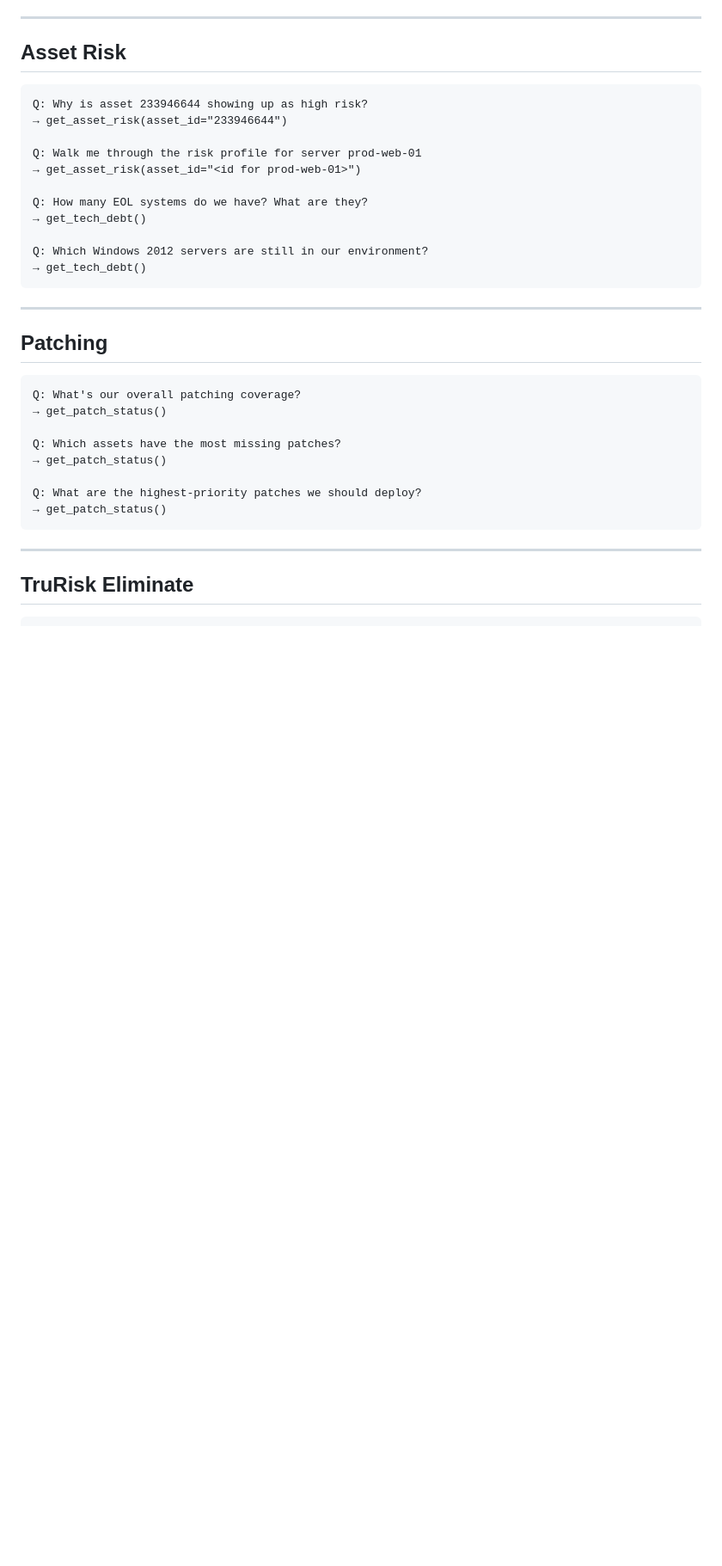
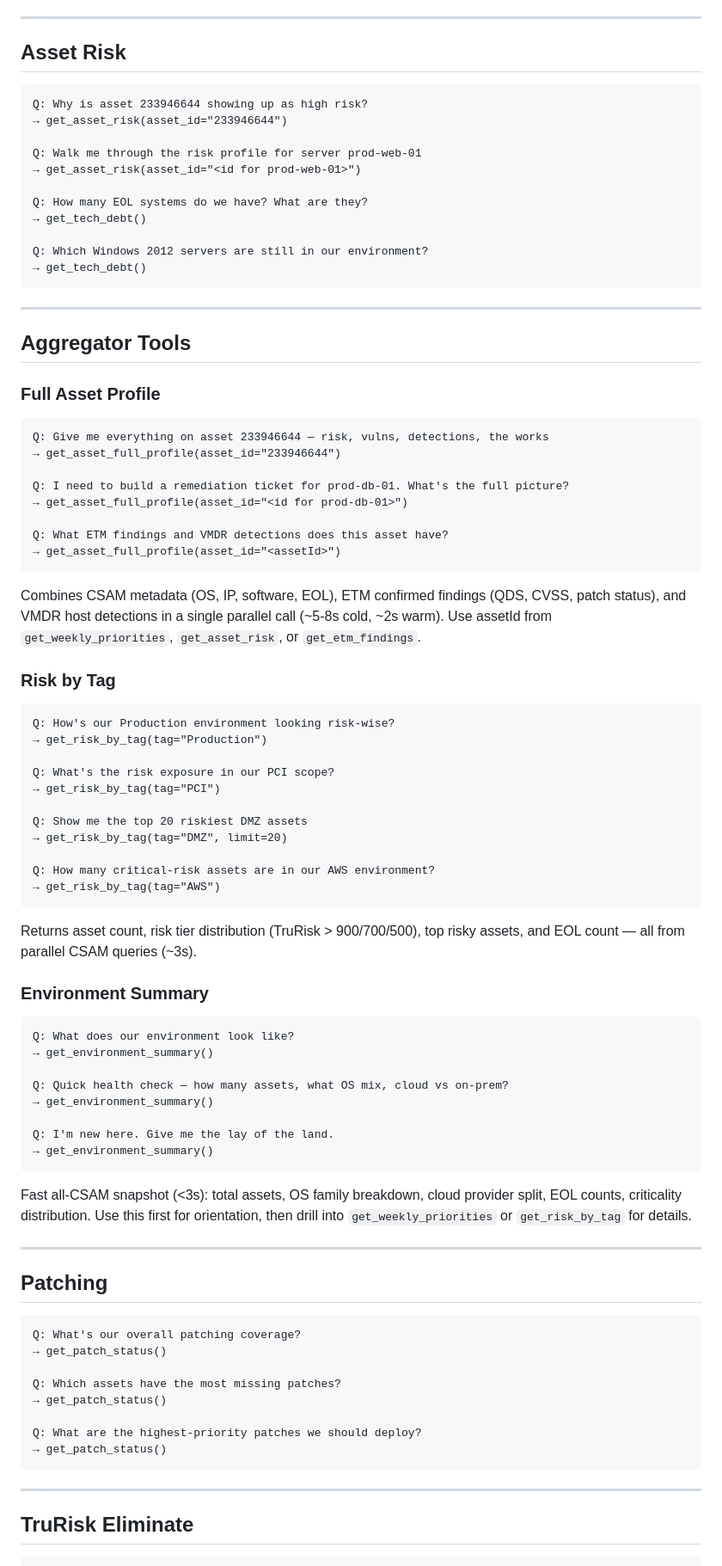
Before and after one commit to Banzaaaaai/qualys-mcp_adv, a Markdown page: docs/examples.md, the part around one of its changes. Shown at 86% size. Rendered like a GitHub page; blank space fills up the shorter version.

Commit message:
docs: add aggregator tool examples to docs/examples.md (#19)
Add Q&A examples for get_asset_full_profile, get_risk_by_tag, and
get_environment_summary aggregator tools, plus tips for AI assistants.

````diff
--- a/docs/examples.md
+++ b/docs/examples.md
@@ -139,6 +139,58 @@ Q: How many EOL systems do we have? What are they?
 Q: Which Windows 2012 servers are still in our environment?
 → get_tech_debt()
 ```
+
+---
+
+## Aggregator Tools
+
+### Full Asset Profile
+
+```
+Q: Give me everything on asset 233946644 — risk, vulns, detections, the works
+→ get_asset_full_profile(asset_id="233946644")
+
+Q: I need to build a remediation ticket for prod-db-01. What's the full picture?
+→ get_asset_full_profile(asset_id="<id for prod-db-01>")
+
+Q: What ETM findings and VMDR detections does this asset have?
+→ get_asset_full_profile(asset_id="<assetId>")
+```
+
+Combines CSAM metadata (OS, IP, software, EOL), ETM confirmed findings (QDS, CVSS, patch status), and VMDR host detections in a single parallel call (~5-8s cold, ~2s warm). Use assetId from `get_weekly_priorities`, `get_asset_risk`, or `get_etm_findings`.
+
+### Risk by Tag
+
+```
+Q: How's our Production environment looking risk-wise?
+→ get_risk_by_tag(tag="Production")
+
+Q: What's the risk exposure in our PCI scope?
+→ get_risk_by_tag(tag="PCI")
+
+Q: Show me the top 20 riskiest DMZ assets
+→ get_risk_by_tag(tag="DMZ", limit=20)
+
+Q: How many critical-risk assets are in our AWS environment?
+→ get_risk_by_tag(tag="AWS")
+```
+
+Returns asset count, risk tier distribution (TruRisk > 900/700/500), top risky assets, and EOL count — all from parallel CSAM queries (~3s).
+
+### Environment Summary
+
+```
+Q: What does our environment look like?
+→ get_environment_summary()
+
+Q: Quick health check — how many assets, what OS mix, cloud vs on-prem?
+→ get_environment_summary()
+
+Q: I'm new here. Give me the lay of the land.
+→ get_environment_summary()
+```
+
+Fast all-CSAM snapshot (<3s): total assets, OS family breakdown, cloud provider split, EOL counts, criticality distribution. Use this first for orientation, then drill into `get_weekly_priorities` or `get_risk_by_tag` for details.
 
 ---
 
````
Also changed, not shown: other parts of docs/examples.md (+3 -0 lines).
